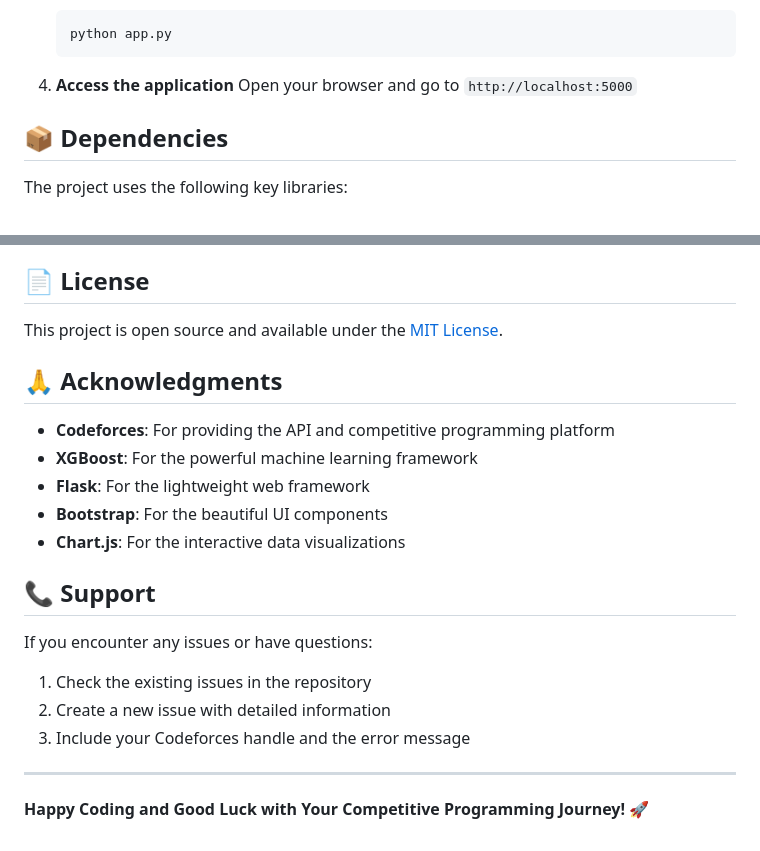
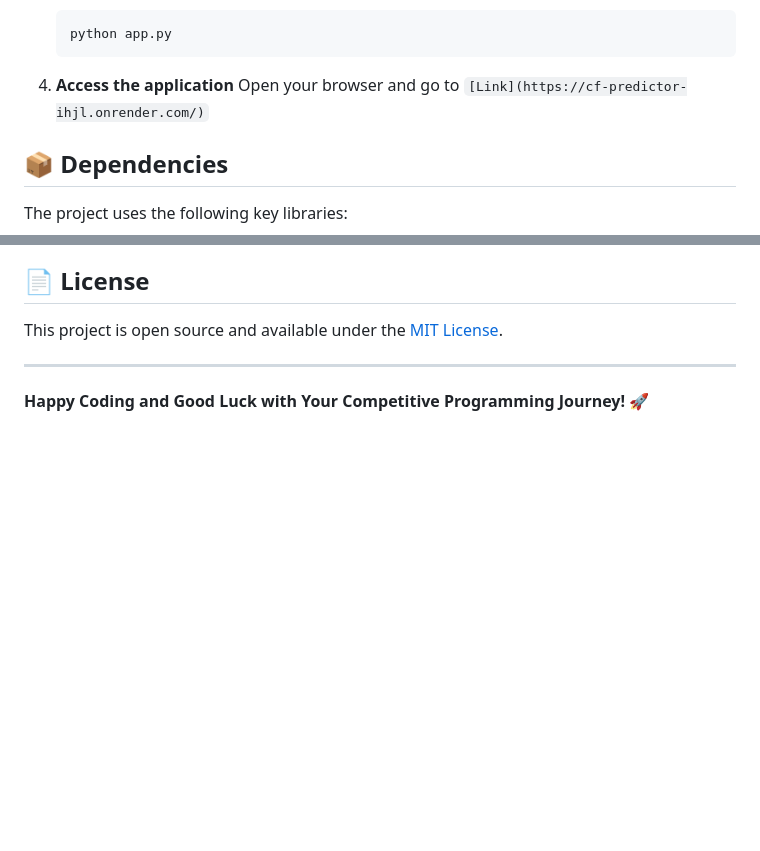
Before and after one commit to rajputdikshant/cf_predictor, a Markdown page: README.md, 2 parts joined by grey strips. GitHub-like rendering; blank space fills up the shorter version.

````diff
--- a/README.md
+++ b/README.md
@@ -84,7 +84,7 @@ Predictions are mapped to Codeforces ranks:
    ```
 
 4. **Access the application**
-   Open your browser and go to `http://localhost:5000`
+   Open your browser and go to `[Link](https://cf-predictor-ihjl.onrender.com/)`
 
 ## 📦 Dependencies
 
@@ -177,20 +177,7 @@ Contributions are welcome! Please feel free to submit pull requests or open issu
 
 This project is open source and available under the [MIT License](LICENSE).
 
-## 🙏 Acknowledgments
 
-- **Codeforces**: For providing the API and competitive programming platform
-- **XGBoost**: For the powerful machine learning framework
-- **Flask**: For the lightweight web framework
-- **Bootstrap**: For the beautiful UI components
-- **Chart.js**: For the interactive data visualizations
-
-## 📞 Support
-
-If you encounter any issues or have questions:
-1. Check the existing issues in the repository
-2. Create a new issue with detailed information
-3. Include your Codeforces handle and the error message
 
 ---
 
````
